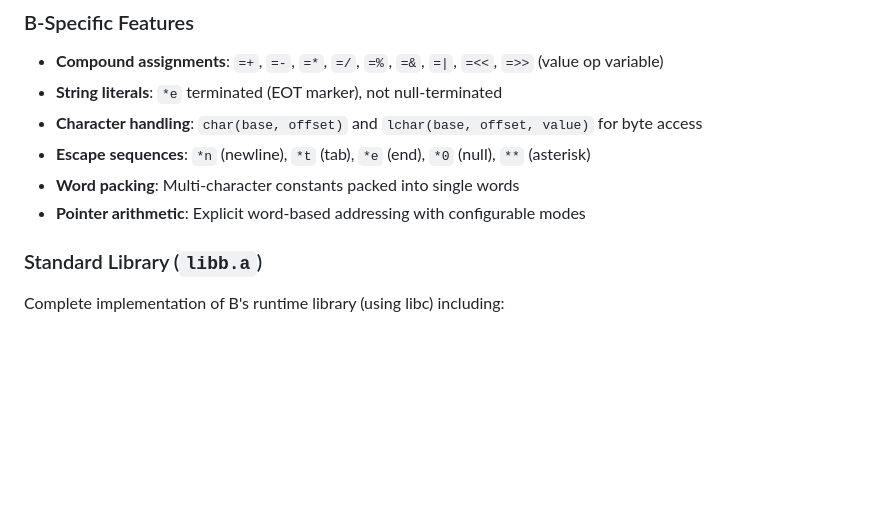
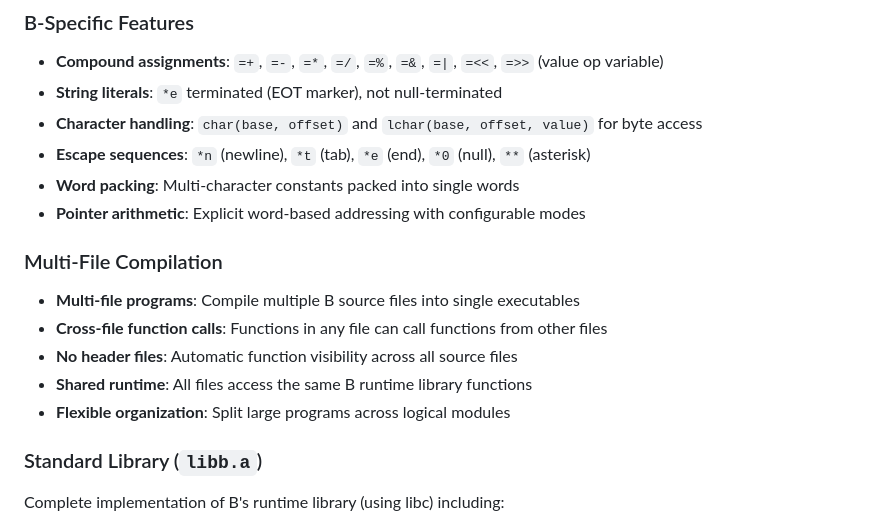
Before and after one commit to frankischilling/bcc, a Markdown page: README.md, the part around one of its changes. Drawn GitHub-style; blank space fills up the shorter version.

```diff
--- a/README.md
+++ b/README.md
@@ -33,6 +33,13 @@ This implementation includes:
 - **Escape sequences**: `*n` (newline), `*t` (tab), `*e` (end), `*0` (null), `**` (asterisk)
 - **Word packing**: Multi-character constants packed into single words
 - **Pointer arithmetic**: Explicit word-based addressing with configurable modes
+
+### Multi-File Compilation
+- **Multi-file programs**: Compile multiple B source files into single executables
+- **Cross-file function calls**: Functions in any file can call functions from other files
+- **No header files**: Automatic function visibility across all source files
+- **Shared runtime**: All files access the same B runtime library functions
+- **Flexible organization**: Split large programs across logical modules
 
 ### Standard Library (`libb.a`)
 Complete implementation of B's runtime library (using libc) including:
```
Also changed, not shown: other parts of README.md (+44 -0 lines).
